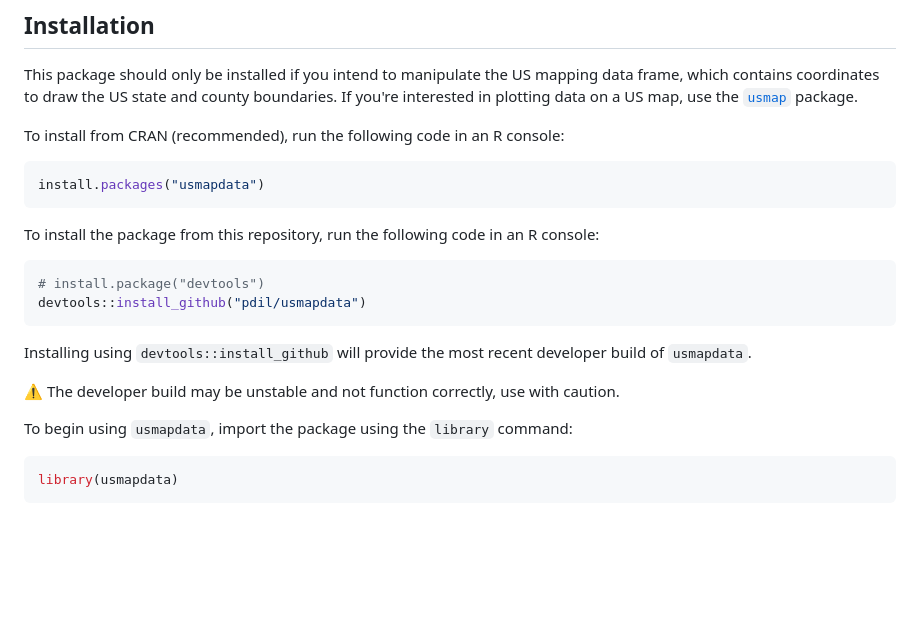
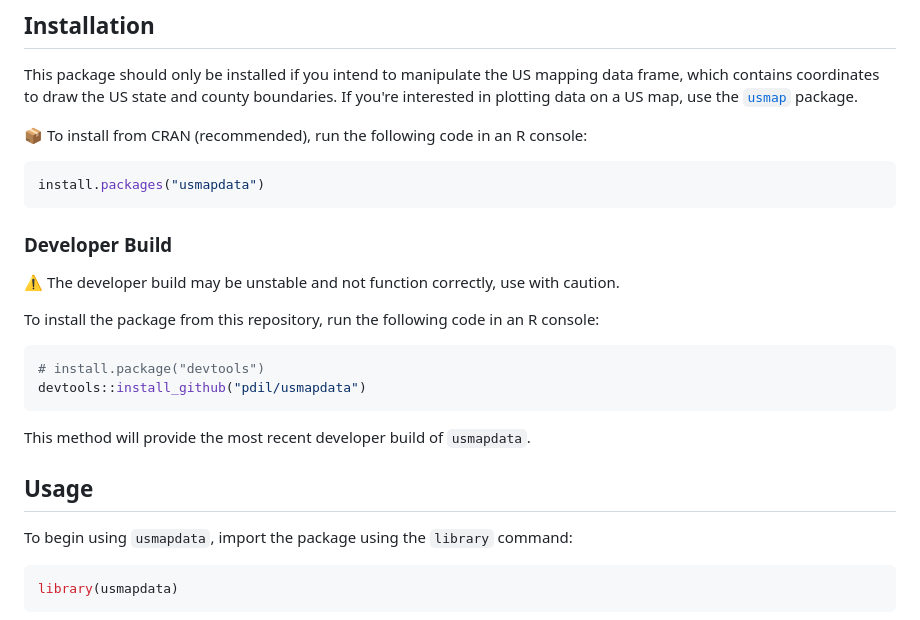
Before and after one commit to pdil/usmapdata, a Markdown page: README.md, the part around one of its changes. Drawn GitHub-style; blank space fills up the shorter version.

Commit message:
Improve readme formatting

````diff
--- a/README.md
+++ b/README.md
@@ -36,19 +36,22 @@ The [Cartographic Boundary Files](https://www.census.gov/geographies/mapping-fil
 ## Installation
 This package should only be installed if you intend to manipulate the US mapping data frame, which contains coordinates to draw the US state and county boundaries. If you're interested in plotting data on a US map, use the [`usmap`](https://github.com/pdil/usmap) package.
 
-To install from CRAN (recommended), run the following code in an R console:
+📦 To install from CRAN (recommended), run the following code in an R console:
 ```r
 install.packages("usmapdata")
 ```
+
+### Developer Build
+⚠️ The developer build may be unstable and not function correctly, use with caution.
+
 To install the package from this repository, run the following code in an R console:
 ```r
 # install.package("devtools")
 devtools::install_github("pdil/usmapdata")
 ```
-Installing using `devtools::install_github` will provide the most recent developer build of `usmapdata`.
+This method will provide the most recent developer build of `usmapdata`.
 
-⚠️ The developer build may be unstable and not function correctly, use with caution.
-
+## Usage
 To begin using `usmapdata`, import the package using the `library` command:
 ```r
 library(usmapdata)
````
Also changed, not shown: other parts of README.md (+1 -1 lines).
